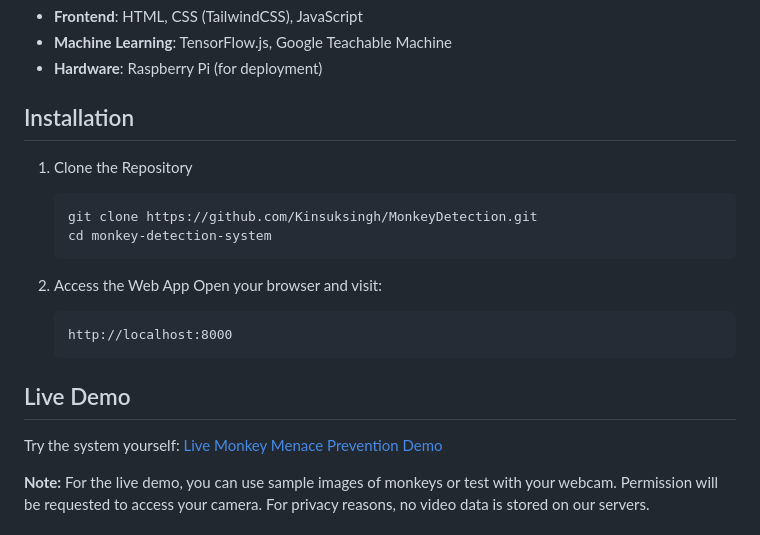
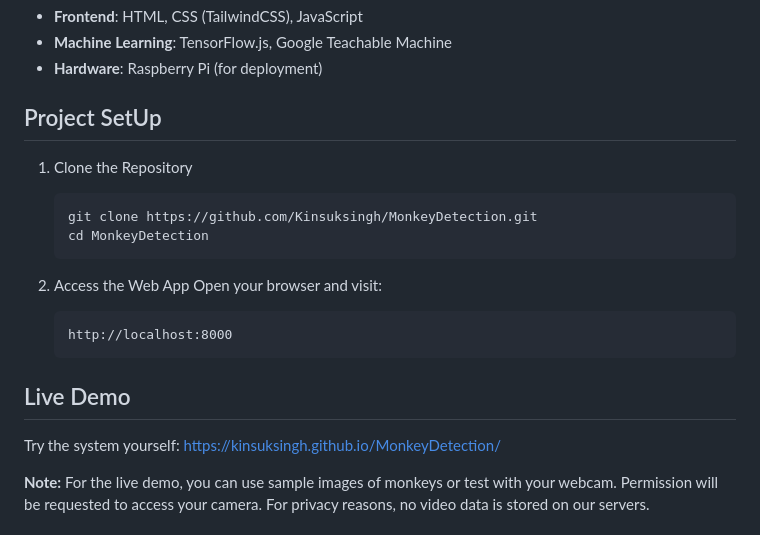
Before and after one commit to Kinsuksingh/MonkeyDetection, a Markdown page: README.md, the part around the change. Rendered like a GitHub page.

Commit message:
Adding live demo link

````diff
--- a/README.md
+++ b/README.md
@@ -17,11 +17,11 @@ Developed specifically for areas prone to monkey disturbances, this system helps
 * **Machine Learning**: TensorFlow.js, Google Teachable Machine
 * **Hardware**: Raspberry Pi (for deployment)
 
-## Installation
+## Project SetUp
 1. Clone the Repository
    ```bash
    git clone https://github.com/Kinsuksingh/MonkeyDetection.git
-   cd monkey-detection-system
+   cd MonkeyDetection
    ```
 
 
@@ -33,7 +33,7 @@ Developed specifically for areas prone to monkey disturbances, this system helps
    ```
 
 ## Live Demo
-Try the system yourself: [Live Monkey Menace Prevention Demo](https://monkey-detection-demo.vercel.app)
+Try the system yourself: [https://kinsuksingh.github.io/MonkeyDetection/](https://kinsuksingh.github.io/MonkeyDetection/)
 
 **Note:** For the live demo, you can use sample images of monkeys or test with your webcam. Permission will be requested to access your camera. For privacy reasons, no video data is stored on our servers.
 
````
